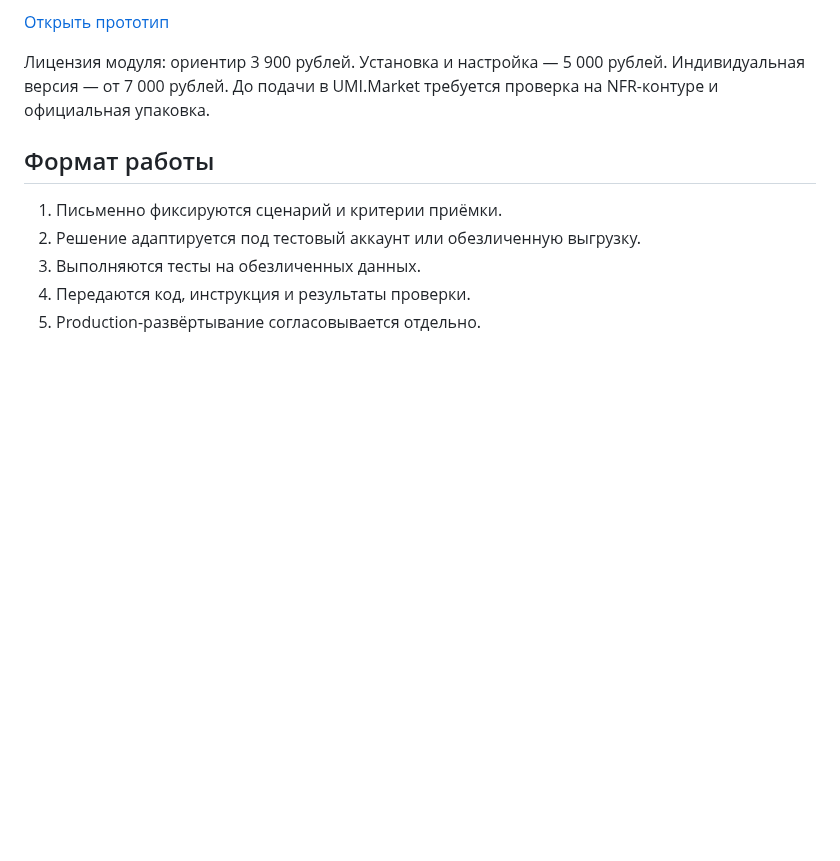
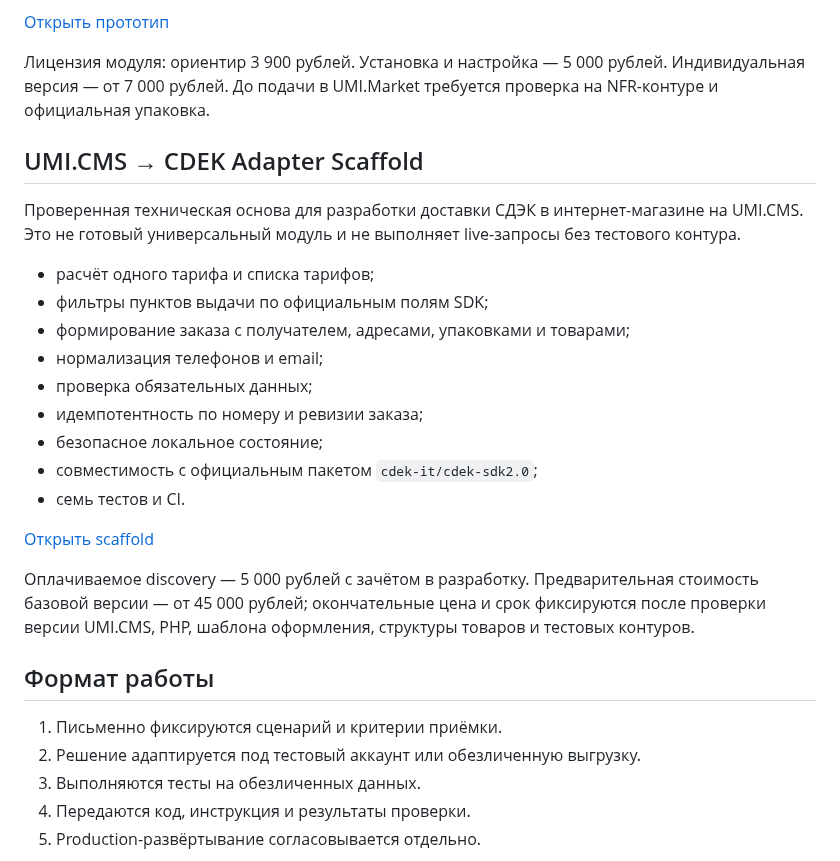
Before and after one commit to TerraTectra/autotools-hub, a Markdown page: README.md, the part around the change. GitHub-like rendering; blank space fills up the shorter version.

Commit message:
Add UMI CDEK scaffold to catalog

```diff
--- a/README.md
+++ b/README.md
@@ -136,6 +136,24 @@
 
 Лицензия модуля: ориентир 3 900 рублей. Установка и настройка — 5 000 рублей. Индивидуальная версия — от 7 000 рублей. До подачи в UMI.Market требуется проверка на NFR-контуре и официальная упаковка.
 
+## UMI.CMS → CDEK Adapter Scaffold
+
+Проверенная техническая основа для разработки доставки СДЭК в интернет-магазине на UMI.CMS. Это не готовый универсальный модуль и не выполняет live-запросы без тестового контура.
+
+- расчёт одного тарифа и списка тарифов;
+- фильтры пунктов выдачи по официальным полям SDK;
+- формирование заказа с получателем, адресами, упаковками и товарами;
+- нормализация телефонов и email;
+- проверка обязательных данных;
+- идемпотентность по номеру и ревизии заказа;
+- безопасное локальное состояние;
+- совместимость с официальным пакетом `cdek-it/cdek-sdk2.0`;
+- семь тестов и CI.
+
+[Открыть scaffold](prototypes/umi-cdek-adapter)
+
+Оплачиваемое discovery — 5 000 рублей с зачётом в разработку. Предварительная стоимость базовой версии — от 45 000 рублей; окончательные цена и срок фиксируются после проверки версии UMI.CMS, PHP, шаблона оформления, структуры товаров и тестовых контуров.
+
 ## Формат работы
 
 1. Письменно фиксируются сценарий и критерии приёмки.
```
